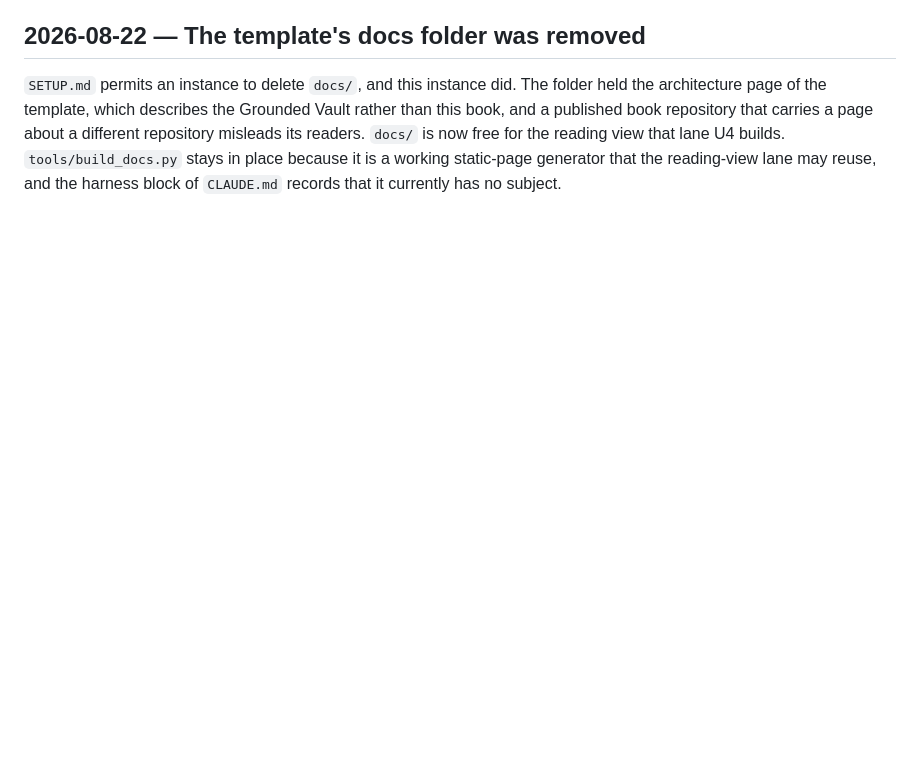
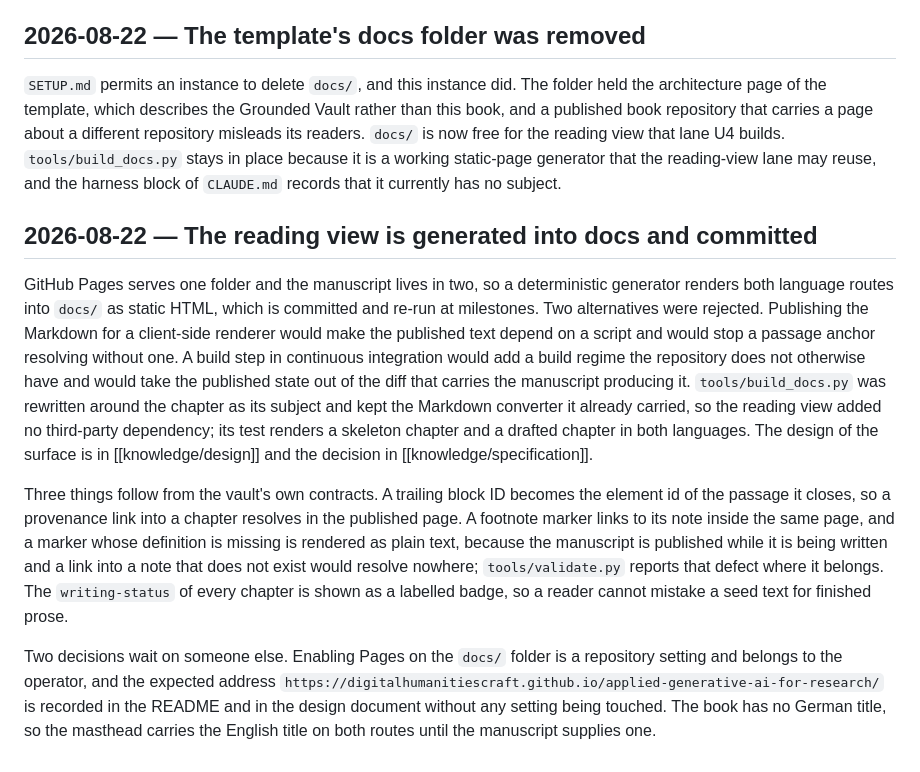
Before and after one commit to DigitalHumanitiesCraft/applied-generative-ai-for-research, a Markdown page: knowledge/journal.md, the part around the change. GitHub-like rendering; blank space fills up the shorter version.

Commit message:
Record the reading-view decisions in the journal
Co-Authored-By: Claude Fable 5 <noreply@anthropic.com>
Claude-Session: https://claude.ai/code/session_01KiMa6xhZWxNKwzQV88JXDc

```diff
--- a/knowledge/journal.md
+++ b/knowledge/journal.md
@@ -45,3 +45,11 @@ The Promptotyping paper, both Full Lecture Notes, the slide-text export and the
 ## 2026-08-22 — The template's docs folder was removed
 
 `SETUP.md` permits an instance to delete `docs/`, and this instance did. The folder held the architecture page of the template, which describes the Grounded Vault rather than this book, and a published book repository that carries a page about a different repository misleads its readers. `docs/` is now free for the reading view that lane U4 builds. `tools/build_docs.py` stays in place because it is a working static-page generator that the reading-view lane may reuse, and the harness block of `CLAUDE.md` records that it currently has no subject.
+
+## 2026-08-22 — The reading view is generated into docs and committed
+
+GitHub Pages serves one folder and the manuscript lives in two, so a deterministic generator renders both language routes into `docs/` as static HTML, which is committed and re-run at milestones. Two alternatives were rejected. Publishing the Markdown for a client-side renderer would make the published text depend on a script and would stop a passage anchor resolving without one. A build step in continuous integration would add a build regime the repository does not otherwise have and would take the published state out of the diff that carries the manuscript producing it. `tools/build_docs.py` was rewritten around the chapter as its subject and kept the Markdown converter it already carried, so the reading view added no third-party dependency; its test renders a skeleton chapter and a drafted chapter in both languages. The design of the surface is in [[knowledge/design]] and the decision in [[knowledge/specification]].
+
+Three things follow from the vault's own contracts. A trailing block ID becomes the element id of the passage it closes, so a provenance link into a chapter resolves in the published page. A footnote marker links to its note inside the same page, and a marker whose definition is missing is rendered as plain text, because the manuscript is published while it is being written and a link into a note that does not exist would resolve nowhere; `tools/validate.py` reports that defect where it belongs. The `writing-status` of every chapter is shown as a labelled badge, so a reader cannot mistake a seed text for finished prose.
+
+Two decisions wait on someone else. Enabling Pages on the `docs/` folder is a repository setting and belongs to the operator, and the expected address `https://digitalhumanitiescraft.github.io/applied-generative-ai-for-research/` is recorded in the README and in the design document without any setting being touched. The book has no German title, so the masthead carries the English title on both routes until the manuscript supplies one.
```
